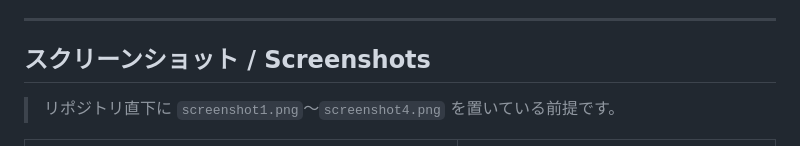
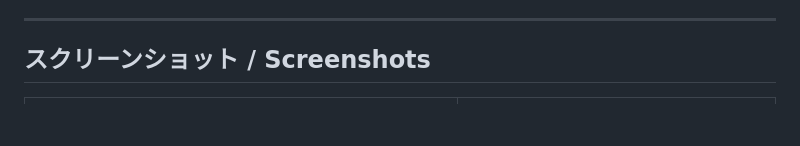
Before and after one commit to Masato-Nasu/TANGO-CHO, a Markdown page: README.md, the part around the change. GitHub-like rendering; blank space fills up the shorter version.

Commit message:
Update README to clarify screenshot placement
Removed assumption about screenshot file placement.

```diff
--- a/README.md
+++ b/README.md
@@ -8,8 +8,6 @@
 ---
 
 ## スクリーンショット / Screenshots
-
-> リポジトリ直下に `screenshot1.png`〜`screenshot4.png` を置いている前提です。
 
 <table>
   <tr>
```
